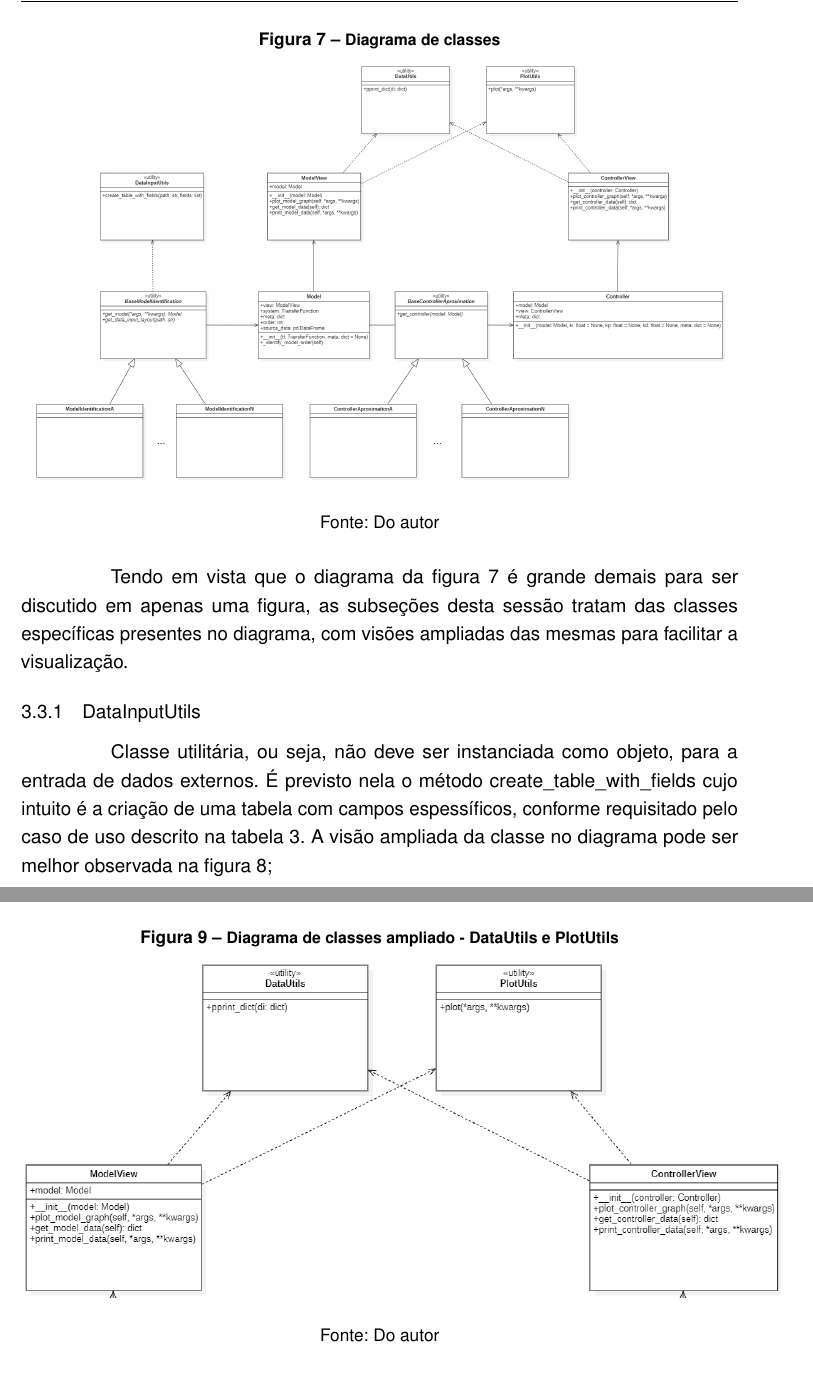
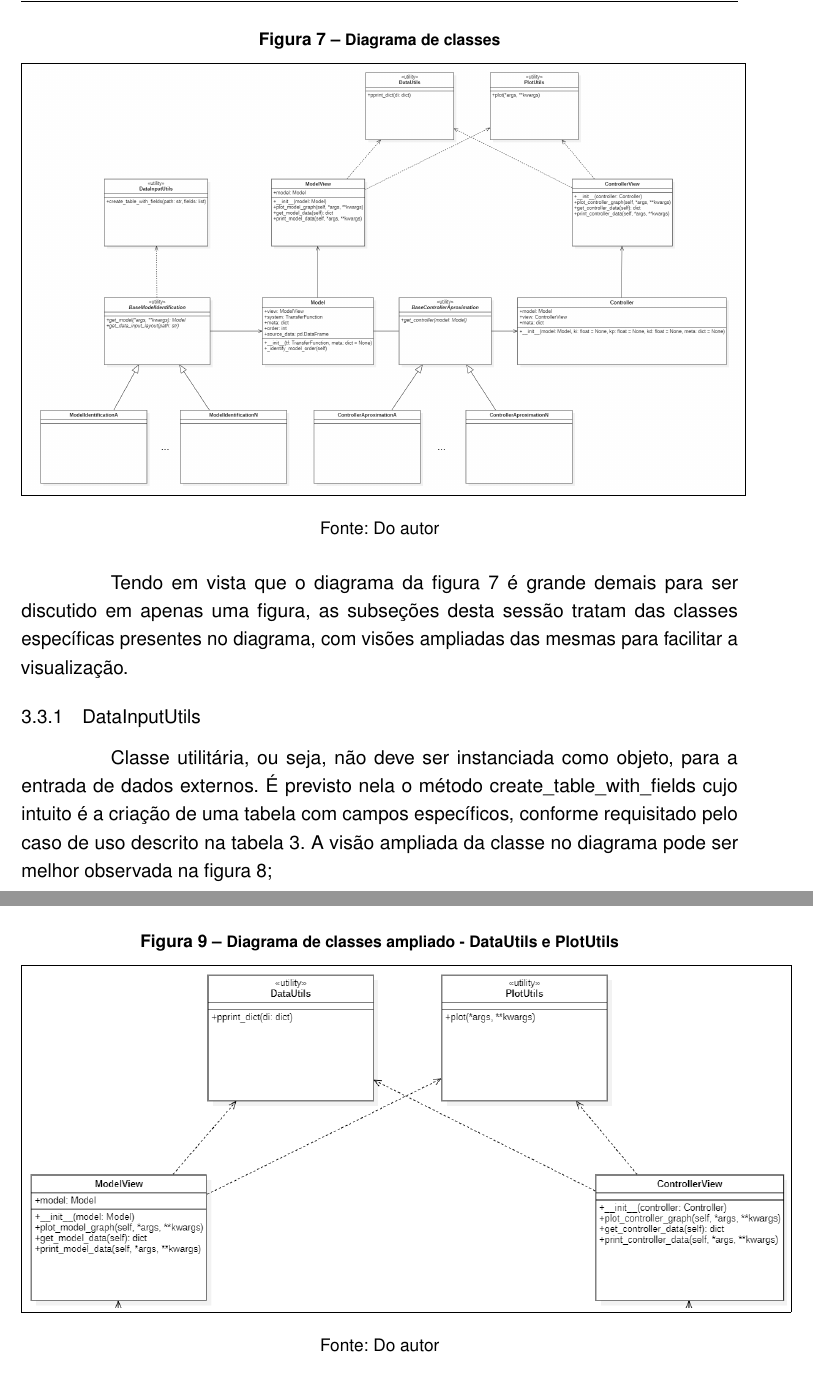
Before and after one commit to luizn22/tcc, a LaTeX thesis (monografia.tex, which reads tex/cap3.tex): two parts of pages 37 and 39 of 89, joined at a grey line, cut so that both start at the same text. Compiled offline with pdfLaTeX.

Commit message:
update tcc

```diff
--- a/tex/cap3.tex
+++ b/tex/cap3.tex
@@ -151,7 +151,7 @@ as classes.
 \begin{figure}[H]
     \centering
     \caption{Diagrama de classes}
-    \includegraphics[scale=0.32]{figuras/class_diag}
+    \fbox{\includegraphics[scale=0.32]{figuras/class_diag}}
     \label{fig:class_diag}
     \\
     \vspace{0cm}\hspace{0cm}\small{Fonte: Do autor}
@@ -164,7 +164,7 @@ facilitar a visualização.
 \subsection{DataInputUtils}
 
 Classe utilitária, ou seja, não deve ser instanciada como objeto, para a entrada de dados externos.
-É previsto nela o método create\_table\_with\_fields cujo intuito é a criação de uma tabela com campos espessíficos,
+É previsto nela o método create\_table\_with\_fields cujo intuito é a criação de uma tabela com campos específicos,
 conforme requisitado pelo caso de uso descrito na tabela \ref{tab:uc1}.
 A visão ampliada da classe no diagrama pode ser melhor observada na figura \ref{fig:class_diag_diubmi};
 
@@ -189,7 +189,7 @@ para a classe PlotUtils.
 \begin{figure}[H]
     \centering
     \caption{Diagrama de classes ampliado - DataUtils e PlotUtils}
-    \includegraphics[scale=0.6]{figuras/class_diag_dupu}
+    \fbox{\includegraphics[scale=0.6]{figuras/class_diag_dupu}}
     \label{fig:class_diag_dupu}
     \\
     \vspace{0cm}\hspace{0cm}\small{Fonte: Do autor}
```
Also changed, not shown: tex/cap3.tex (8 more changed lines).
